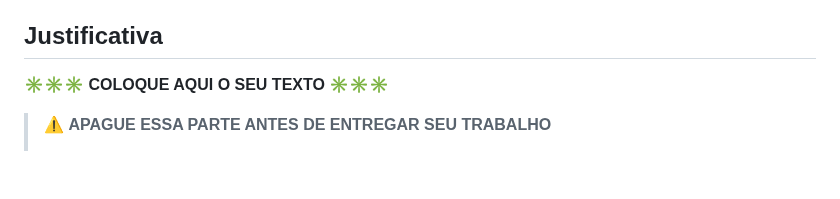
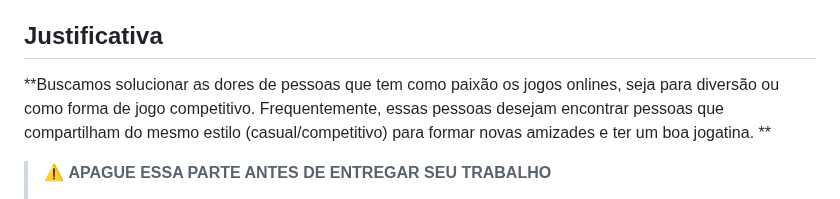
Before and after one commit to ICEI-PUC-Minas-PMGCC-TI/ti-1-ppl-cc-m-20242-ti-1-ppl-cc-m-20242-ti1-template, a Markdown page: docs/README.md, the part around the change. GitHub-like rendering; blank space fills up the shorter version.

```diff
--- a/docs/README.md
+++ b/docs/README.md
@@ -54,7 +54,8 @@ Detalhes sobre o espaço de problema, os objetivos do projeto, sua justificativa
 
 ## Justificativa
 
-**✳️✳️✳️ COLOQUE AQUI O SEU TEXTO ✳️✳️✳️**
+**Buscamos solucionar as dores de pessoas que tem como paixão os jogos onlines, seja para diversão ou como forma de jogo competitivo. Frequentemente, essas pessoas desejam encontrar pessoas que compartilham do mesmo estilo (casual/competitivo) para formar novas amizades e ter um boa jogatina.
+**
 
 > ⚠️ **APAGUE ESSA PARTE ANTES DE ENTREGAR SEU TRABALHO**
 >
```
